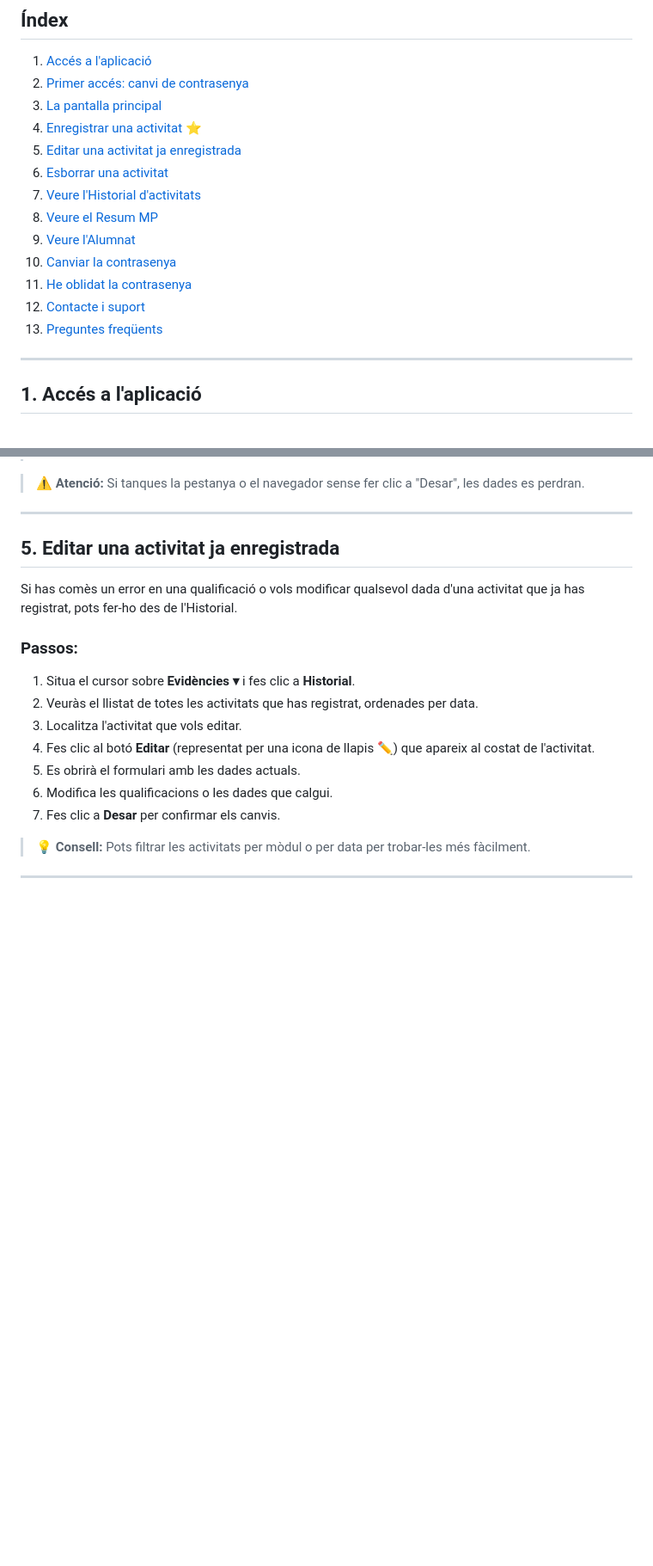
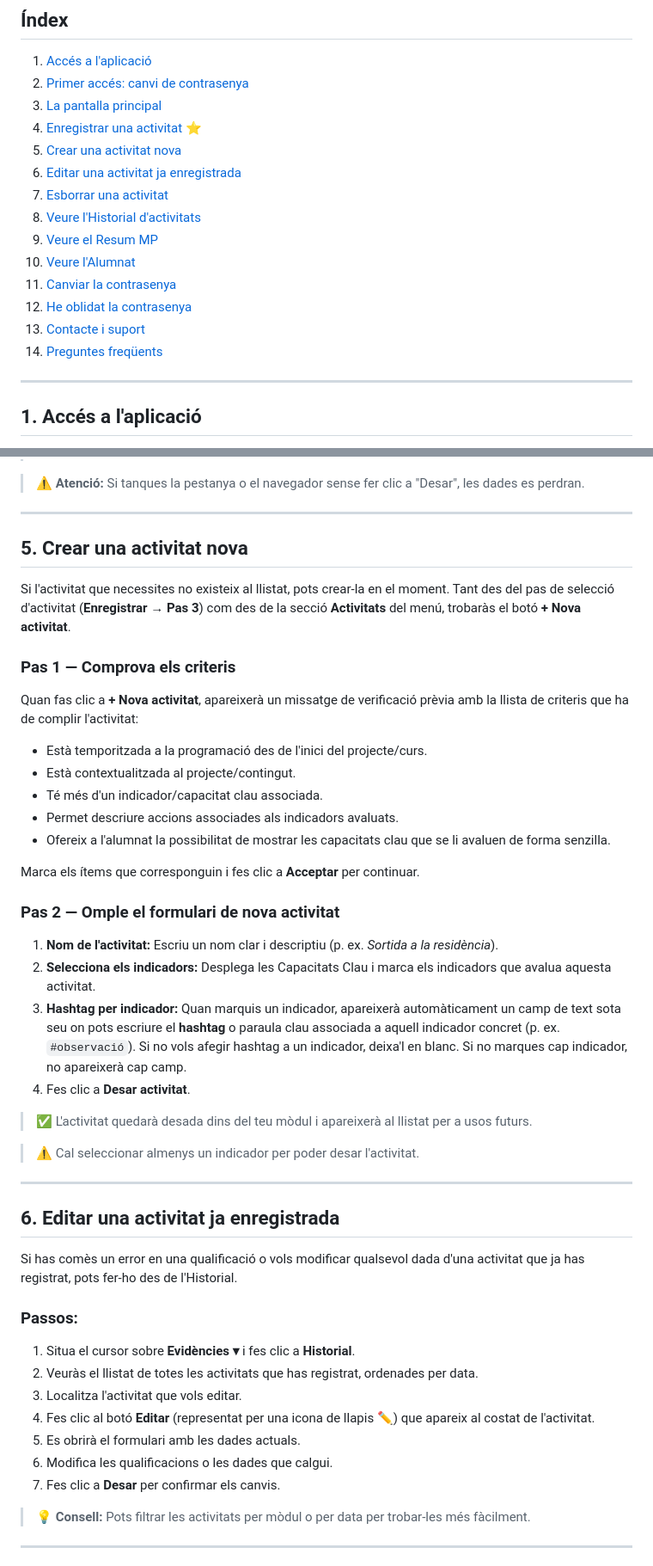
Before and after one commit to katwolo/EAS-CC, a Markdown page: README.md, 2 parts joined by grey strips. Shown at 86% size. Drawn GitHub-style; blank space fills up the shorter version.

Commit message:
Update README: add section 5 (create activity), hashtag fields, student privacy note, FAQ
- Add section 5 'Crear una activitat nova' documenting:
  - The checklist popup that appears before the creation form
  - Per-indicator hashtag fields (appear only when indicator is checked)
- Add note in section 4 step 3 directing to section 5 if activity is missing
- Renumber sections 5-14 (all shifted +1 to make room for new section 5)
- Add privacy note in section 10 (Alumnat): students see colour grades only
- Add three new FAQ entries: missing activity, hashtag field purpose, student grades

Co-Authored-By: Claude Sonnet 4.6 <noreply@anthropic.com>
Claude-Session: https://claude.ai/code/session_019DDx1YL1YUFBJDPva5G6CA

```diff
--- a/README.md
+++ b/README.md
@@ -14,15 +14,16 @@
 2. [Primer accés: canvi de contrasenya](#2-primer-accés-canvi-de-contrasenya)
 3. [La pantalla principal](#3-la-pantalla-principal)
 4. [Enregistrar una activitat](#4-enregistrar-una-activitat) ⭐
-5. [Editar una activitat ja enregistrada](#5-editar-una-activitat-ja-enregistrada)
-6. [Esborrar una activitat](#6-esborrar-una-activitat)
-7. [Veure l'Historial d'activitats](#7-veure-lhistorial-dactivitats)
-8. [Veure el Resum MP](#8-veure-el-resum-mp)
-9. [Veure l'Alumnat](#9-veure-lalumnat)
-10. [Canviar la contrasenya](#10-canviar-la-contrasenya)
-11. [He oblidat la contrasenya](#11-he-oblidat-la-contrasenya)
-12. [Contacte i suport](#12-contacte-i-suport)
-13. [Preguntes freqüents](#13-preguntes-freqüents)
+5. [Crear una activitat nova](#5-crear-una-activitat-nova)
+6. [Editar una activitat ja enregistrada](#6-editar-una-activitat-ja-enregistrada)
+7. [Esborrar una activitat](#7-esborrar-una-activitat)
+8. [Veure l'Historial d'activitats](#8-veure-lhistorial-dactivitats)
+9. [Veure el Resum MP](#9-veure-el-resum-mp)
+10. [Veure l'Alumnat](#10-veure-lalumnat)
+11. [Canviar la contrasenya](#11-canviar-la-contrasenya)
+12. [He oblidat la contrasenya](#12-he-oblidat-la-contrasenya)
+13. [Contacte i suport](#13-contacte-i-suport)
+14. [Preguntes freqüents](#14-preguntes-freqüents)
 
 ---
 
@@ -137,7 +140,36 @@ Un cop has emplenat totes les qualificacions, fes clic al botó **Desar** (o **E
 
 ---
 
-## 5. Editar una activitat ja enregistrada
+## 5. Crear una activitat nova
+
+Si l'activitat que necessites no existeix al llistat, pots crear-la en el moment. Tant des del pas de selecció d'activitat (**Enregistrar → Pas 3**) com des de la secció **Activitats** del menú, trobaràs el botó **+ Nova activitat**.
+
+### Pas 1 — Comprova els criteris
+
+Quan fas clic a **+ Nova activitat**, apareixerà un missatge de verificació prèvia amb la llista de criteris que ha de complir l'activitat:
+
+- Està temporitzada a la programació des de l'inici del projecte/curs.
+- Està contextualitzada al projecte/contingut.
+- Té més d'un indicador/capacitat clau associada.
+- Permet descriure accions associades als indicadors avaluats.
+- Ofereix a l'alumnat la possibilitat de mostrar les capacitats clau que se li avaluen de forma senzilla.
+
+Marca els ítems que corresponguin i fes clic a **Acceptar** per continuar.
+
+### Pas 2 — Omple el formulari de nova activitat
+
+1. **Nom de l'activitat:** Escriu un nom clar i descriptiu (p. ex. *Sortida a la residència*).
+2. **Selecciona els indicadors:** Desplega les Capacitats Clau i marca els indicadors que avalua aquesta activitat.
+3. **Hashtag per indicador:** Quan marquis un indicador, apareixerà automàticament un camp de text sota seu on pots escriure el **hashtag** o paraula clau associada a aquell indicador concret (p. ex. `#observació`). Si no vols afegir hashtag a un indicador, deixa'l en blanc. Si no marques cap indicador, no apareixerà cap camp.
+4. Fes clic a **Desar activitat**.
+
+> ✅ L'activitat quedarà desada dins del teu mòdul i apareixerà al llistat per a usos futurs.
+
+> ⚠️ Cal seleccionar almenys un indicador per poder desar l'activitat.
+
+---
+
+## 6. Editar una activitat ja enregistrada
 
 Si has comès un error en una qualificació o vols modificar qualsevol dada d'una activitat que ja has registrat, pots fer-ho des de l'Historial.
 
```
Also changed, not shown: other parts of README.md (+21 -8 lines).
